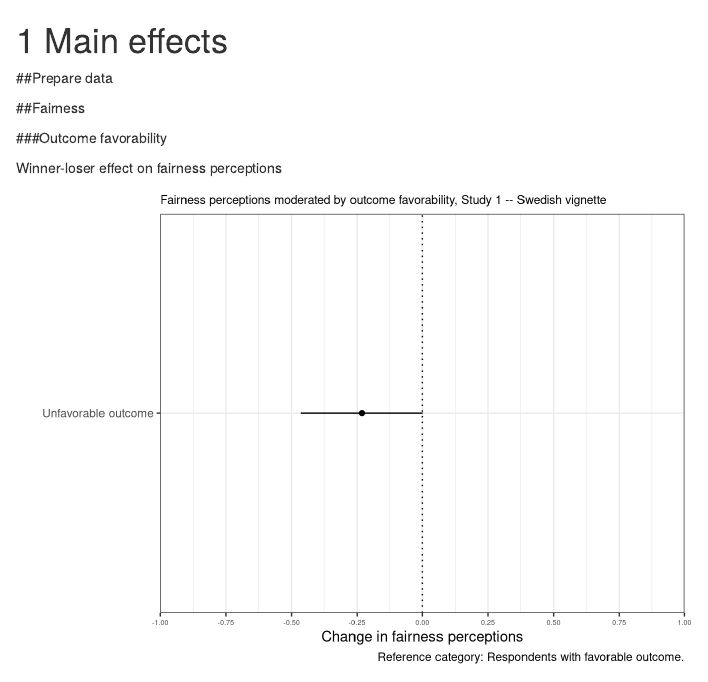
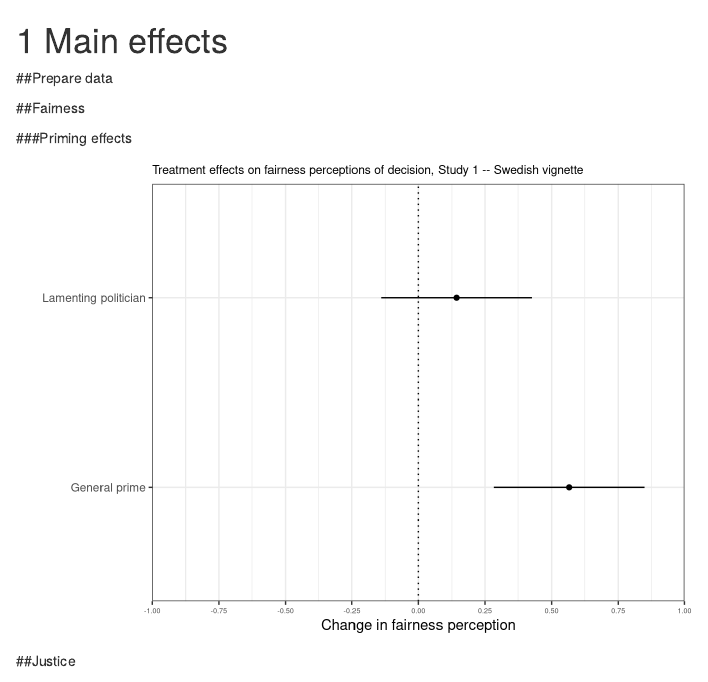
Before and after one commit to SveinungA/Goodloser, an R Markdown document (1040-main-effects.Rmd): the page in a window 1100 px wide, from its top. Rendered offline with R 4.5, knitr and Pandoc, with nearby package versions; drawn as R Markdown's standard HTML page in place of the format the file asks for.

Commit message:
Removed single study analysis of outcome favorability, including output

````diff
--- a/1040-main-effects.Rmd
+++ b/1040-main-effects.Rmd
@@ -31,67 +31,6 @@ d <- d %>%  mutate(treatment = lvls_reorder(treatment, c(3, 2, 1)))
 
 ##Fairness
 
-###Outcome favorability
-
-Winner-loser effect on fairness perceptions
-
-```{r 104_post_fairness_favorability}
-
-res_main <-  lm(fairness ~ favorability, data = d)
-res_main <- broom::tidy(res_main)
-
-labels <- data.frame(
-  term = c(
-    "favorabilityUnfavorable"
-  ),
-  label = c( "Unfavorable outcome")
-)
-#Figure
-fig <-   res_main %>%
-  filter(term != "(Intercept)") %>%
-  left_join(labels, by = "term") %>%
-
-  ggplot(aes(x = estimate, y = label,
-             xmin = estimate - (2 * std.error),
-             xmax = estimate + (2 * std.error))) +
-   geom_errorbarh(height = 0) +
-  geom_point() +
-  geom_vline(aes(xintercept = 0), linetype = "dotted") +
-  scale_x_continuous(limits = c(-1, 1),
-                     breaks = round(seq(-1, 1, .25), 2),
-                     expand = c(0, 0)) +
-  labs(x = "Change in fairness perceptions",
-       y = "",
-       title = 'Fairness perceptions moderated by outcome favorability, Study 1 -- Swedish vignette',
-       caption = 'Reference category: Respondents with favorable outcome.') +
-  theme_bw() +
-  theme(plot.title = element_text(size = 9), plot.margin = unit(c(2, 2, 2, 2), "mm"), axis.text.x=element_text(size=rel(0.6))) +
-  theme(panel.spacing = unit(0.5, "lines"))
-fig
-
-ggsave(
-  here("output", "swevig", "figs", "pngs", "exp1-fairness-favorability.png"),
-  plot = fig,
-  width = 7, height = 2.75
-)
-
-ggsave(
-  here("output", "swevig", "figs", "pdfs", "exp1-fairness-favorability.pdf"),
-  plot = fig,
-  width = 7, height = 2.75
-)
-
-#Table
-table <- res_main %>%
-  select(term, estimate, std.error, statistic, p.value) %>%
-  mutate(term = case_when( term == "(Intercept)" ~ "Not shown",
-                    term == "favorabilityUnfavorable" ~ "Unfavorable outcome")
-         )
-
-kable(table, booktabs = TRUE, caption = "Fairness perceptions moderated by outcome favorability, Study 1 -- Swedish vignette", col.names = linebreak(c("Treatment value", "Estimate", "Std. Error", "t-statistic", "p value")), digits = 2) %>%
-  kable_styling(bootstrap_options = c("striped", "hover", "responsive")) %>%
-  cat(., file = here("output", "swevig", "tbls", "html",  "tbl-fairness-outfav-swevig.html"))
-```
 
 ###Priming effects
 
````
Also changed, not shown: output/swevig/figs/pngs/exp1-fairness-favorability.png (deleted), 1 other file.
